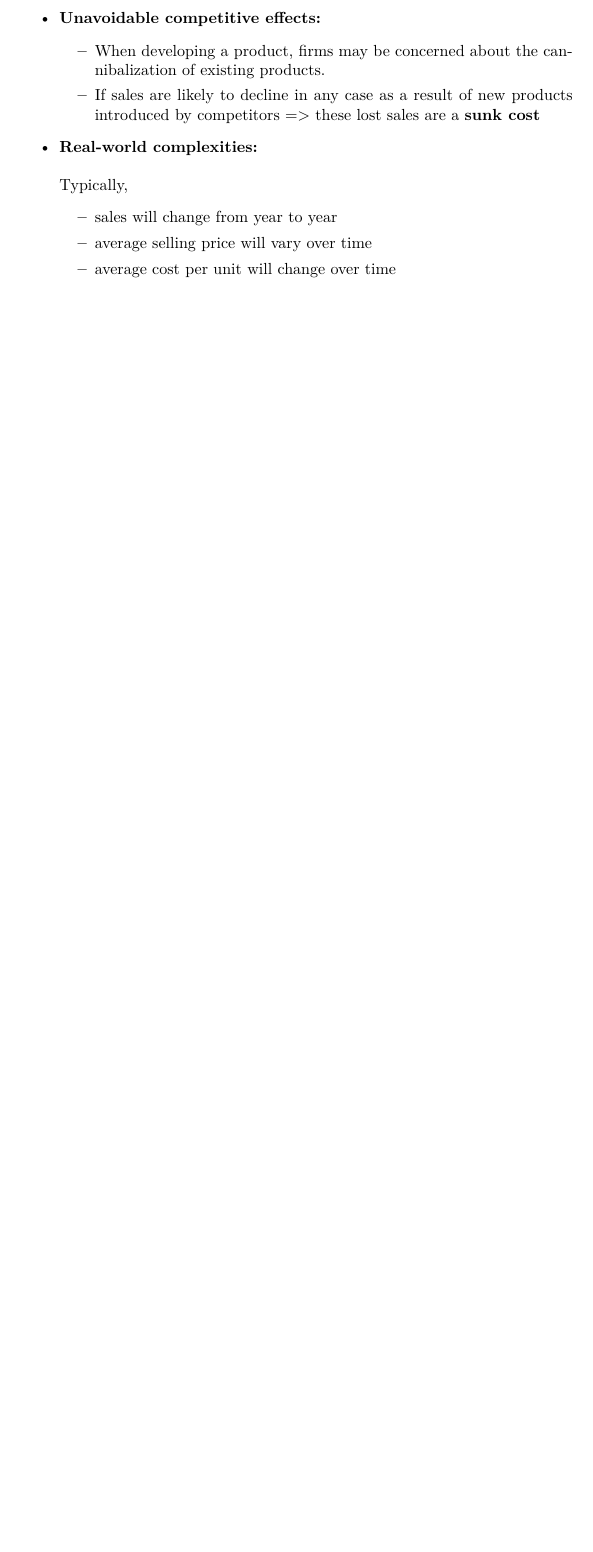
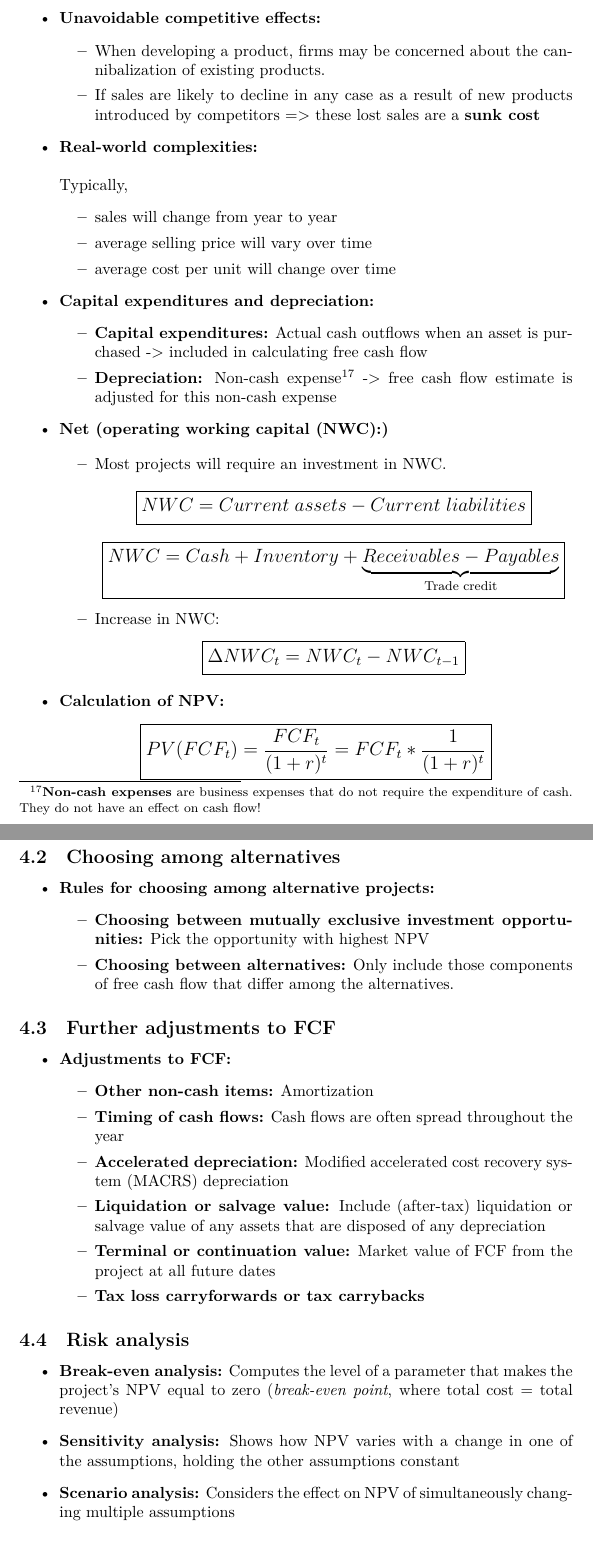
Before and after one commit to ekm01/IFM, a LaTeX document (IFM_Notes/IFM_Lectures_Notes.tex): part of page 16 of 16 before the commit and two parts of pages 16 and 17 of 17 after it, the two joined at a grey line, cut so that both start at the same text, the shorter picture padded with empty space. Compiled offline with XeLaTeX.

Commit message:
capital budgeting done

```diff
--- a/IFM_Notes/IFM_Lectures_Notes.tex
+++ b/IFM_Notes/IFM_Lectures_Notes.tex
@@ -753,9 +753,110 @@ With:
 	\item average selling price will vary over time
         \item average cost per unit will change over time
 	\end{itemize}
+
+\item \textbf{Capital expenditures and depreciation:}
+	\begin{itemize}
+	  \item \textbf{Capital expenditures:} Actual cash outflows when an asset is purchased -> included in calculating free cash flow
+	  \item \textbf{Depreciation:} Non-cash expense\footnote{\textbf{Non-cash expenses} are business expenses that do not require the expenditure of cash. They do not have an effect on cash flow!} -> free cash flow estimate is adjusted for this non-cash expense
+	\end{itemize}
+
+\item \textbf{Net (operating working capital (NWC):)}
+	\begin{itemize}
+	  \item Most projects will require an investment in NWC.
+		  \large
+		  \begin{equation*}
+		  \boxed{
+		  \begin{aligned}
+		  NWC = Current \; assets - Current \; liabilities
+		  \end{aligned}
+		  }
+		  \end{equation*}
+		  \normalsize
+		  \large
+		  \begin{equation*}
+		  \boxed{
+		  \begin{aligned}
+		  NWC = Cash + Inventory + \underbrace{Receivables - Payables}_\text{Trade credit}
+		  \end{aligned}
+		  }
+		  \end{equation*}
+		  \normalsize
+\item Increase in NWC:
+	\large
+	\begin{equation*}
+	\boxed{
+	\begin{aligned}
+	\Delta NWC_t = NWC_t - NWC_{t-1}
+	\end{aligned}
+	}
+	\end{equation*}
+	\normalsize
+	\end{itemize}
+
+\item \textbf{Calculation of NPV:}
+	\large
+	\begin{equation*}
+	\boxed{
+	\begin{aligned}
+		PV(FCF_t) = \frac{FCF_t}{(1+r)^t} = FCF_t * \frac{1}{(1+r)^t}
+	\end{aligned}
+	}
+	\end{equation*}
+	\normalsize
+
 \end{itemize}
 
+\subsection{Choosing among alternatives} % (fold)
+\label{sub:choosing_among_alternatives}
+\begin{itemize}
+  \item \textbf{Rules for choosing among alternative projects:}
+	  \begin{itemize}
+	    \item \textbf{Choosing between mutually exclusive investment opportunities:} Pick the opportunity with highest NPV
+    \item \textbf{Choosing between alternatives:} Only include those components of free cash flow that differ among the alternatives.
+	  \end{itemize}
+\end{itemize}
 
+\subsection{Further adjustments to FCF} % (fold)
+\label{sub:further_adjustments_to_fCF}
+\begin{itemize}
+  \item \textbf{Adjustments to FCF:}
+	  \begin{itemize}
+	    \item \textbf{Other non-cash items:} Amortization
+	\item \textbf{Timing of cash flows:} Cash flows are often spread throughout the year
+		\item \textbf{Accelerated depreciation:} Modified accelerated cost recovery system (MACRS) depreciation
+
+		\item \textbf{Liquidation or salvage value:} Include (after-tax) liquidation or salvage value of any assets that are disposed of any depreciation
+		\item \textbf{Terminal or continuation value:} Market value of FCF from the project at all future dates
+		\item \textbf{Tax loss carryforwards or tax carrybacks}
+	  \end{itemize}
+\end{itemize}
+
+\subsection{Risk analysis} % (fold)
+\label{sub:risk_analysis}
+\begin{itemize}
+  \item \textbf{Break-even analysis:} Computes the level of a parameter that makes the project's NPV equal to zero (\textit{break-even point}, where total cost = total revenue)
+\item \textbf{Sensitivity analysis:} Shows how NPV varies with a change in one of the assumptions, holding the other assumptions constant
+\item \textbf{Scenario analysis:} Considers the effect on NPV of simultaneously changing multiple assumptions
+\end{itemize}
+
+\section{Cost of Capital} % (fold)
+\label{sec:cost_of_capital}
+
+
+
+% section cost_of_capital (end)
+% subsection  (end)
+
+
+% subsection risk_analysis (end)
+
+
+
+% subsection further_adjustments_to_fCF (end)
+
+
+
+% subsubsection choosing_among_alternatives (end)
 % subsubsection determining_free_cash_flow_fCF_and_nPV (end)
 
 
```
Also changed, not shown: IFM_Notes/IFM_Lectures_Notes.pdf, IFM_Notes/IFM_Lectures_Notes.tex (2 more changed lines), 5 other files.
